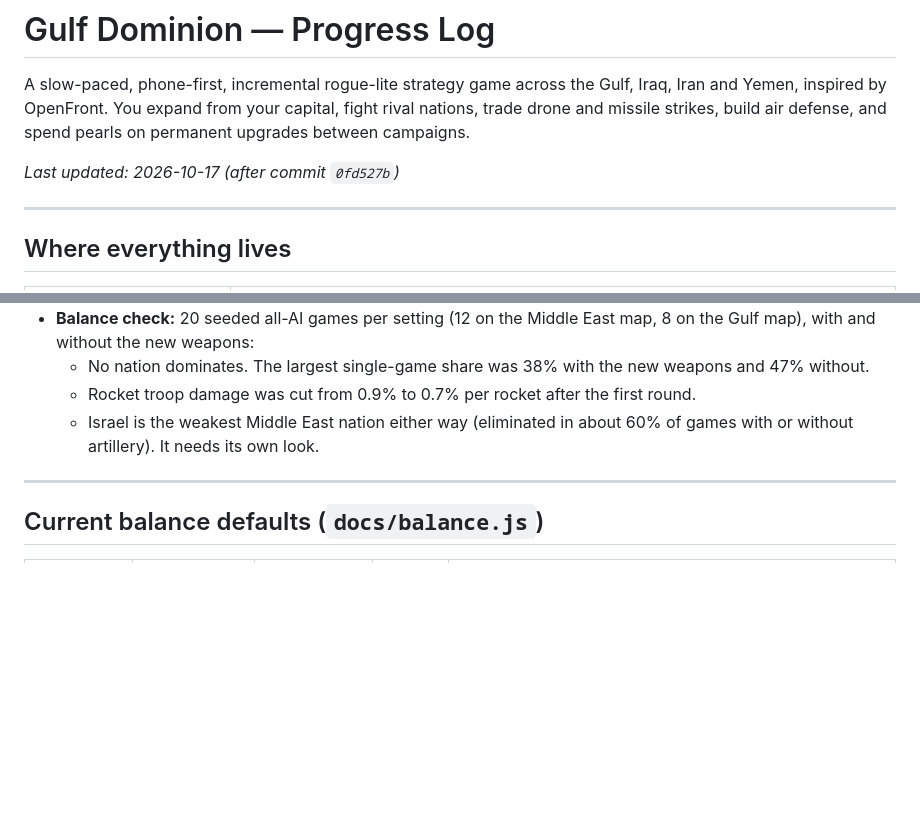
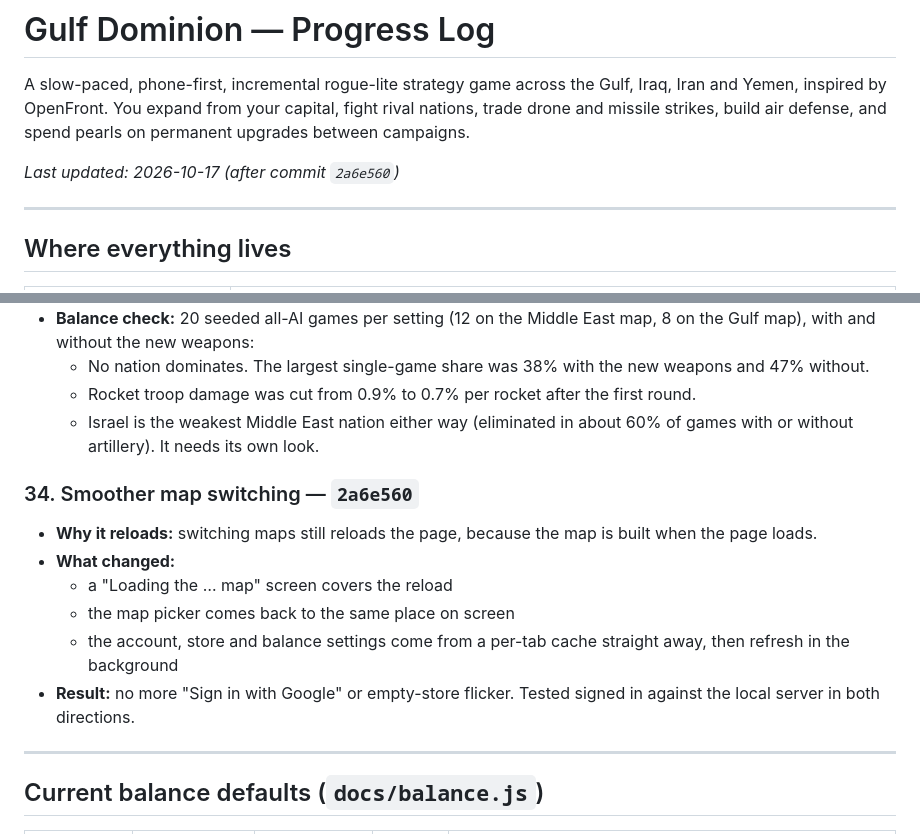
Before and after one commit to MoeyWoey/gulf-dominion, a Markdown page: PROGRESS.md, 2 parts joined by grey strips. Drawn GitHub-style; blank space fills up the shorter version.

Commit message:
PROGRESS: smoother map switching (2a6e560)
Co-Authored-By: Claude Opus 5.5 <noreply@anthropic.com>

```diff
--- a/PROGRESS.md
+++ b/PROGRESS.md
@@ -2,7 +2,7 @@
 
 A slow-paced, phone-first, incremental rogue-lite strategy game across the Gulf, Iraq, Iran and Yemen, inspired by OpenFront. You expand from your capital, fight rival nations, trade drone and missile strikes, build air defense, and spend pearls on permanent upgrades between campaigns.
 
-_Last updated: 2026-10-17 (after commit `0fd527b`)_
+_Last updated: 2026-10-17 (after commit `2a6e560`)_
 
 ---
 
@@ -535,6 +535,15 @@ Step 2 of the Middle East plan (1 map and nations, 2 artillery and anti-ship, 3
   - Rocket troop damage was cut from 0.9% to 0.7% per rocket after the first round.
   - Israel is the weakest Middle East nation either way (eliminated in about 60% of games with or without artillery). It needs its own look.
 
+### 34. Smoother map switching — `2a6e560`
+
+- **Why it reloads:** switching maps still reloads the page, because the map is built when the page loads.
+- **What changed:**
+  - a "Loading the … map" screen covers the reload
+  - the map picker comes back to the same place on screen
+  - the account, store and balance settings come from a per-tab cache straight away, then refresh in the background
+- **Result:** no more "Sign in with Google" or empty-store flicker. Tested signed in against the local server in both directions.
+
 ---
 
 ## Current balance defaults (`docs/balance.js`)
```
